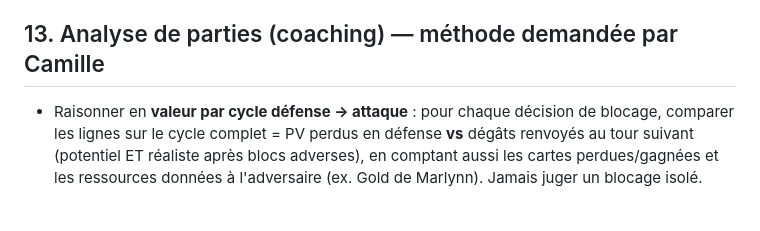
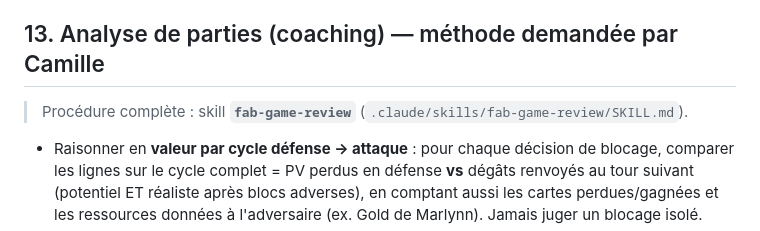
Before and after one commit to ColinCamille/Fab-replay, a Markdown page: CLAUDE.md, the part around the change. Drawn GitHub-style; blank space fills up the shorter version.

Commit message:
feat(skill) : fab-game-review — analyse tour par tour en valeur par cycle
Co-Authored-By: Claude Opus 5.5 <noreply@anthropic.com>
Claude-Session: https://claude.ai/code/session_012KEuApREWnBaFyMNL5MWci

```diff
--- a/CLAUDE.md
+++ b/CLAUDE.md
@@ -257,6 +257,8 @@ sont **déjà en place** — les maintenir/étendre plutôt que refaire :
 
 ## 13. Analyse de parties (coaching) — méthode demandée par Camille
 
+> Procédure complète : skill **`fab-game-review`** (`.claude/skills/fab-game-review/SKILL.md`).
+
 - Raisonner en **valeur par cycle défense → attaque** : pour chaque décision de
   blocage, comparer les lignes sur le cycle complet = PV perdus en défense
   **vs** dégâts renvoyés au tour suivant (potentiel ET réaliste après blocs
```
Also changed, not shown: 1 other file.
